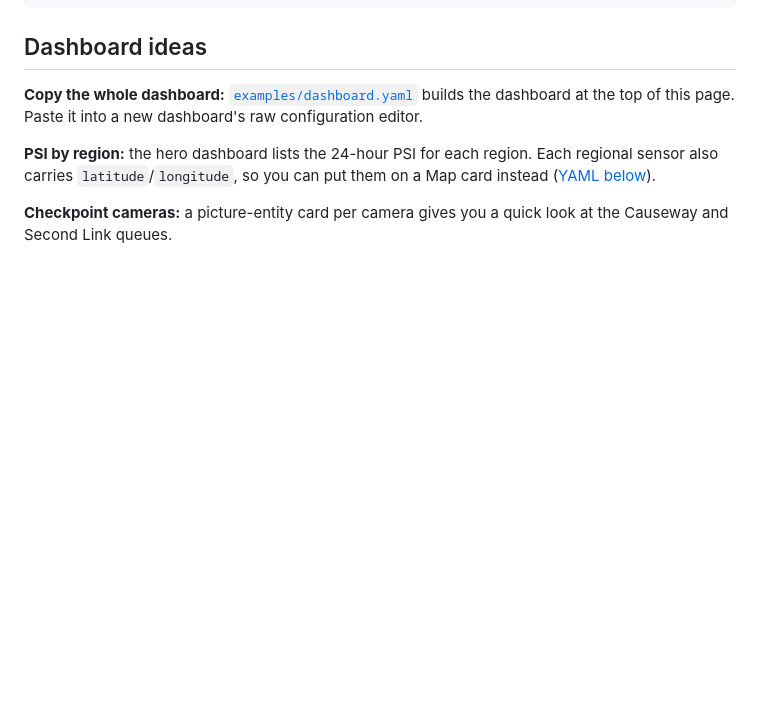
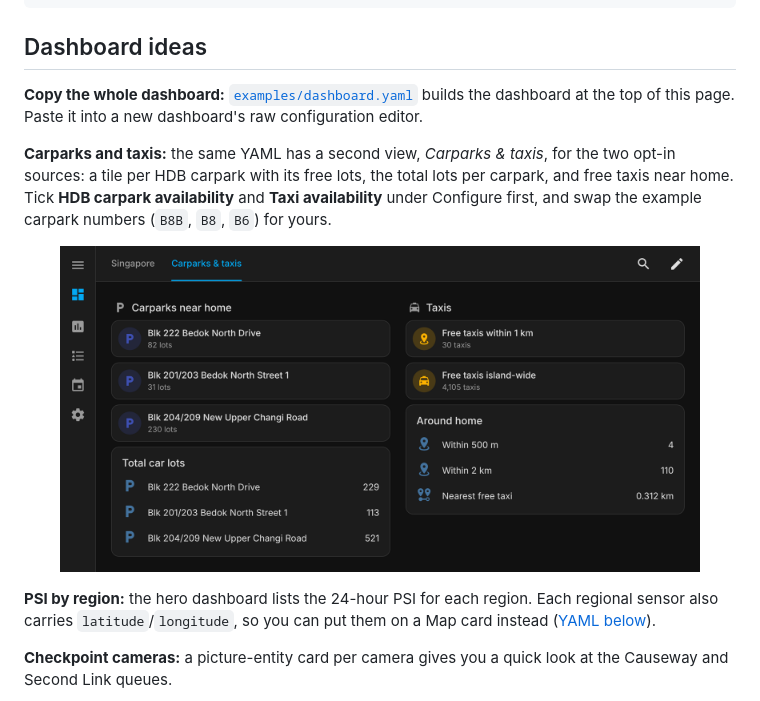
Before and after one commit to kianhean/singapore-homeassistant, a Markdown page: README.md, the part around one of its changes. Rendered like a GitHub page; pictures changed too: images/carparks-taxis.png (added); folded sections open; blank space fills up the shorter version.

```diff
--- a/README.md
+++ b/README.md
@@ -465,6 +465,15 @@ actions:
 
 **Copy the whole dashboard:** [`examples/dashboard.yaml`](examples/dashboard.yaml) builds the dashboard
 at the top of this page. Paste it into a new dashboard's raw configuration editor.
+
+**Carparks and taxis:** the same YAML has a second view, *Carparks & taxis*, for the two
+opt-in sources: a tile per HDB carpark with its free lots, the total lots per carpark, and
+free taxis near home. Tick **HDB carpark availability** and **Taxi availability** under
+Configure first, and swap the example carpark numbers (`B8B`, `B8`, `B6`) for yours.
+
+<p align="center">
+  <img src="images/carparks-taxis.png" alt="Carparks and taxis dashboard view: three HDB carparks in Bedok with 82, 31 and 230 free car lots and their total lots, 30 free taxis within 1 km, 4,105 island-wide, 4 within 500 m, 110 within 2 km and the nearest 0.312 km away" width="640">
+</p>
 
 **PSI by region:** the hero dashboard lists the 24-hour PSI for each region. Each regional sensor
 also carries `latitude`/`longitude`, so you can put them on a Map card instead ([YAML below](#psi-on-the-map)).
```
Also changed, not shown: other parts of README.md (+1 -1 lines), CLAUDE.md (+4 -2 lines), images/hero.jpg, 7 other files.
